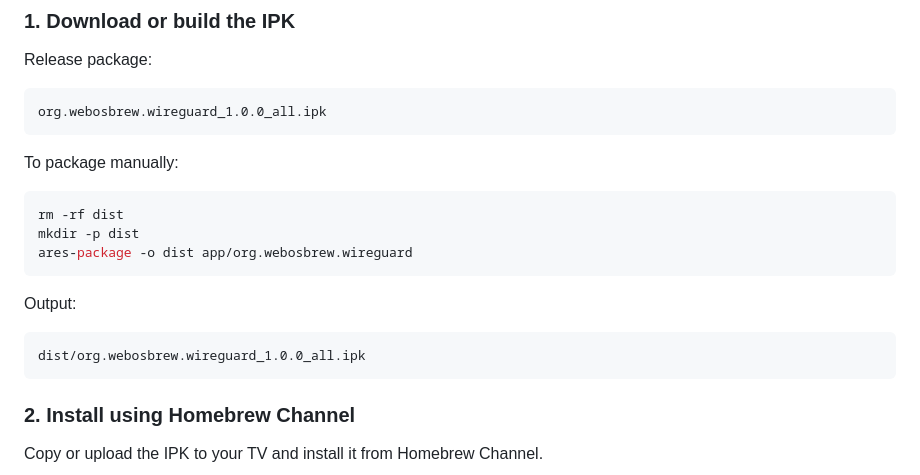
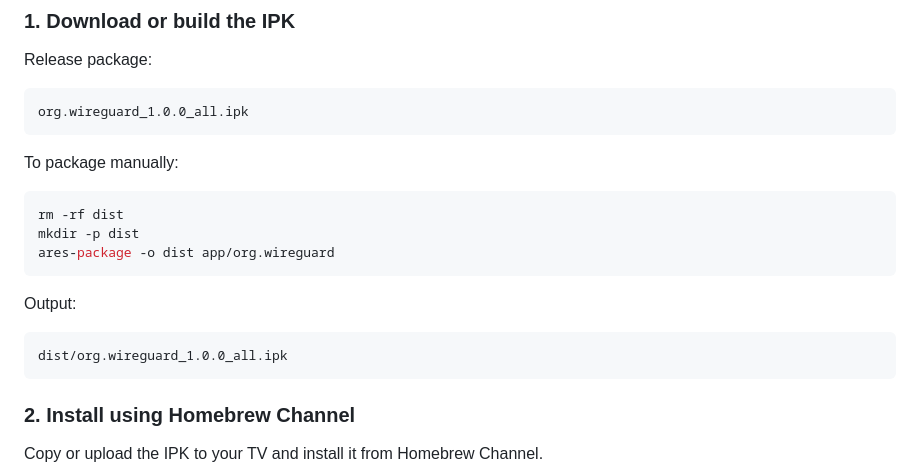
Before and after one commit to cfernande1470/webos-wireguard, a Markdown page: README.md, the part around the change. Rendered like a GitHub page.

````diff
--- a/README.md
+++ b/README.md
@@ -76,7 +76,7 @@ If your TV is `armv7l`, you need to rebuild the binaries for ARMv7.
 Release package:
 
 ```text
-org.webosbrew.wireguard_1.0.0_all.ipk
+org.wireguard_1.0.0_all.ipk
 ```
 
 To package manually:
@@ -84,13 +84,13 @@ To package manually:
 ```sh
 rm -rf dist
 mkdir -p dist
-ares-package -o dist app/org.webosbrew.wireguard
+ares-package -o dist app/org.wireguard
 ```
 
 Output:
 
 ```text
-dist/org.webosbrew.wireguard_1.0.0_all.ipk
+dist/org.wireguard_1.0.0_all.ipk
 ```
 
 ### 2. Install using Homebrew Channel
````
